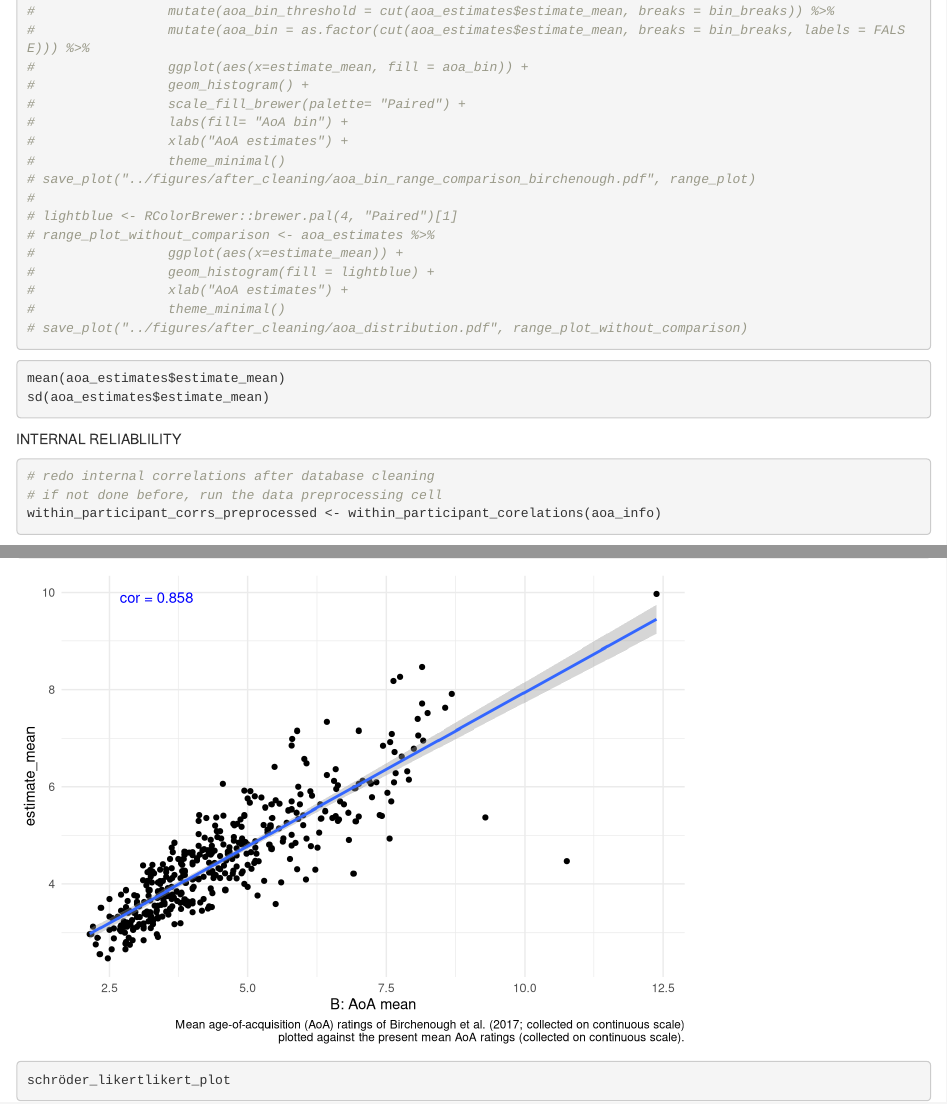
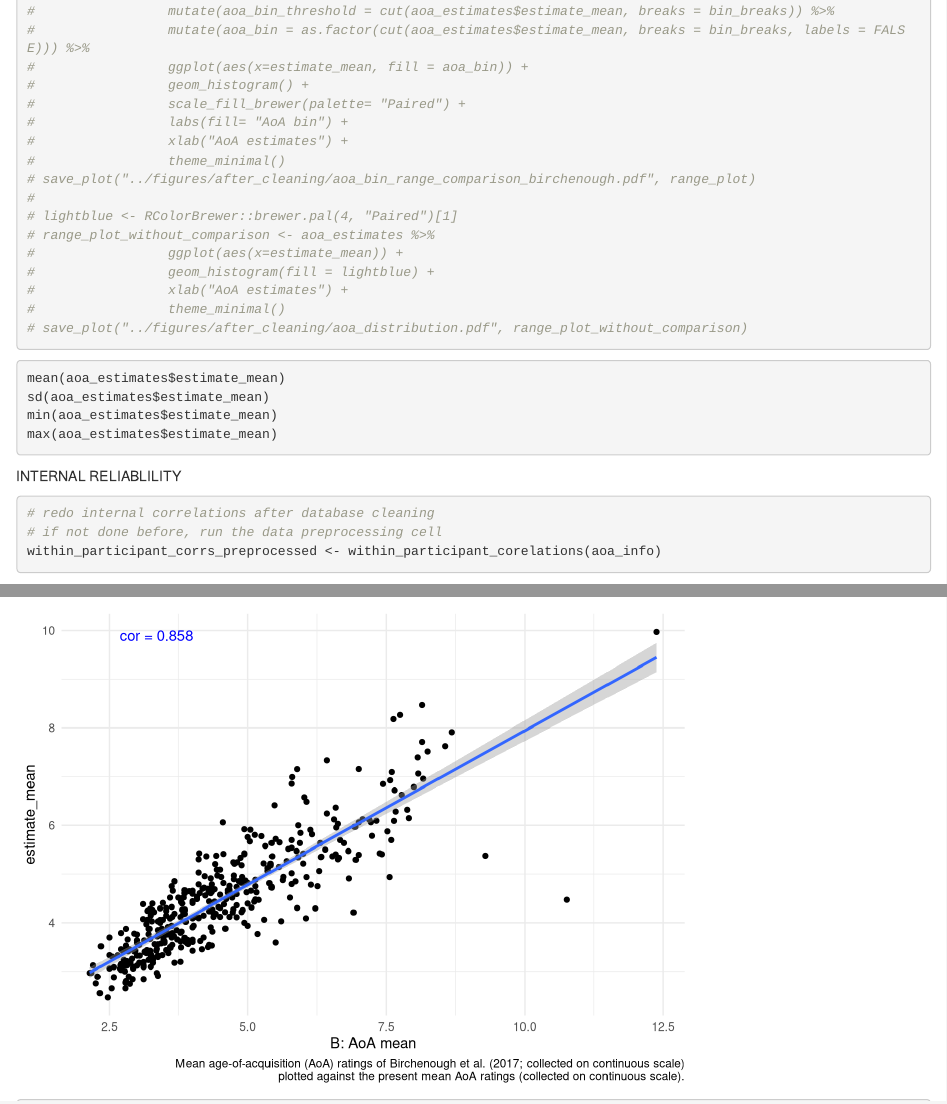
Before and after one commit to cslm-lab/MultiPic_AoA_estimates, an R Markdown document (estimates/src/AoA_estimates_for_MultiPic.Rmd): the page in a window 1100 px wide, from 13840 px down, and a second part further down, joined at a grey line. Rendered offline with R 4.5, knitr and Pandoc, with nearby package versions; some code elsewhere in the file could not run offline.

Commit message:
chore: show min/max estimates

````diff
--- a/estimates/src/AoA_estimates_for_MultiPic.Rmd
+++ b/estimates/src/AoA_estimates_for_MultiPic.Rmd
@@ -586,6 +586,8 @@ aoa_estimates %>%
 ```{r distribution-mean-std, eval=FALSE}
 mean(aoa_estimates$estimate_mean)
 sd(aoa_estimates$estimate_mean)
+min(aoa_estimates$estimate_mean)
+max(aoa_estimates$estimate_mean)
 ```
 
 
````
